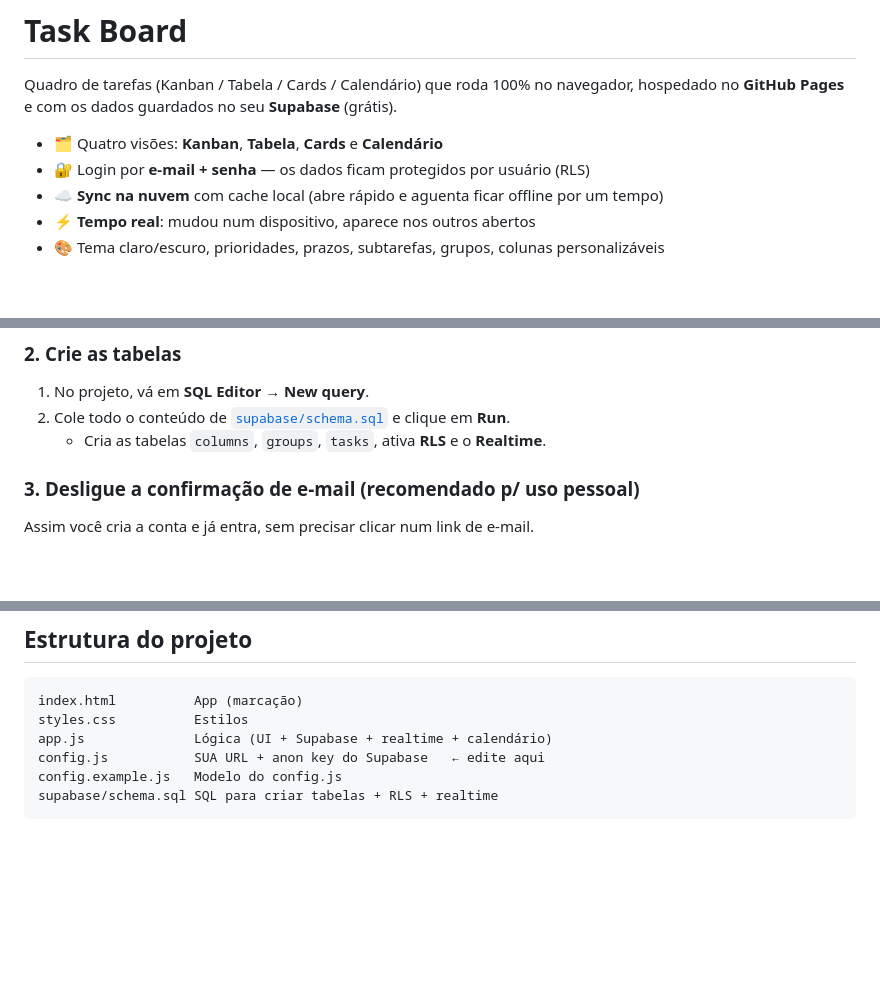
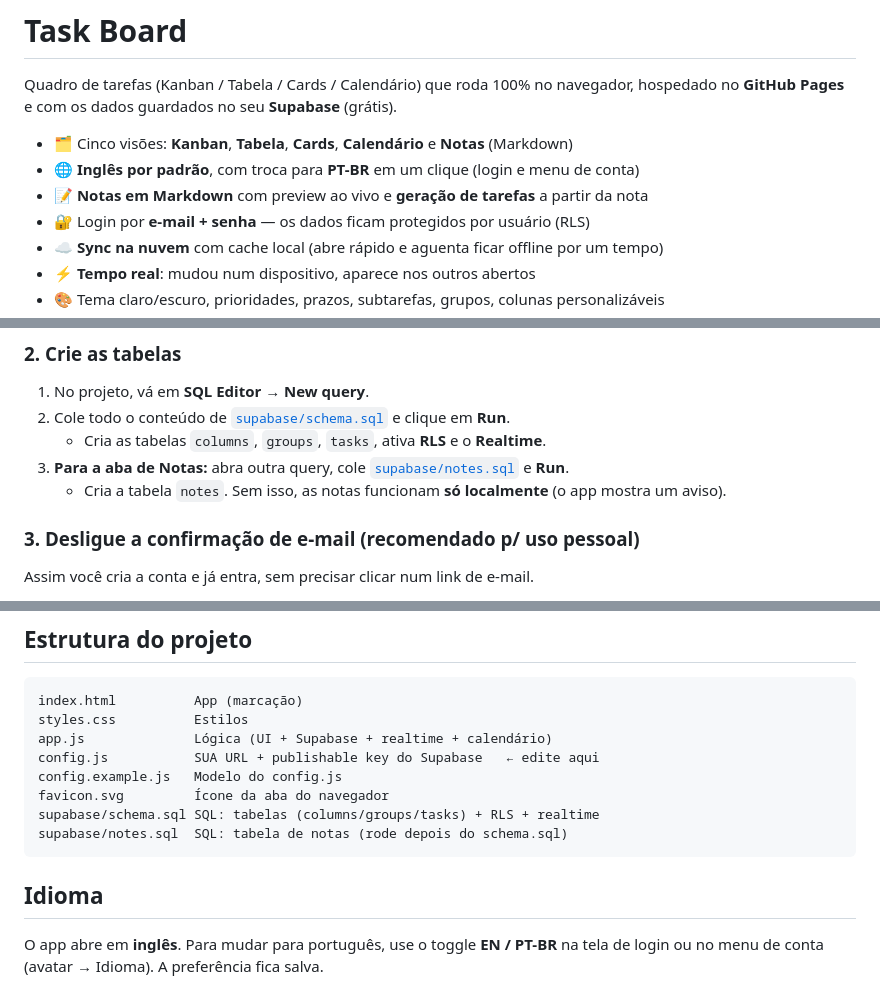
Before and after one commit to joaoquerinonayax/task-board-pessoal, a Markdown page: README.md, 3 parts joined by grey strips. Drawn GitHub-style; blank space fills up the shorter version.

Commit message:
docs: README for Notes setup + language toggle
Co-Authored-By: Claude Opus 4.8 <noreply@anthropic.com>

````diff
--- a/README.md
+++ b/README.md
@@ -3,7 +3,9 @@
 Quadro de tarefas (Kanban / Tabela / Cards / Calendário) que roda 100% no navegador,
 hospedado no **GitHub Pages** e com os dados guardados no seu **Supabase** (grátis).
 
-- 🗂️ Quatro visões: **Kanban**, **Tabela**, **Cards** e **Calendário**
+- 🗂️ Cinco visões: **Kanban**, **Tabela**, **Cards**, **Calendário** e **Notas** (Markdown)
+- 🌐 **Inglês por padrão**, com troca para **PT-BR** em um clique (login e menu de conta)
+- 📝 **Notas em Markdown** com preview ao vivo e **geração de tarefas** a partir da nota
 - 🔐 Login por **e-mail + senha** — os dados ficam protegidos por usuário (RLS)
 - ☁️ **Sync na nuvem** com cache local (abre rápido e aguenta ficar offline por um tempo)
 - ⚡ **Tempo real**: mudou num dispositivo, aparece nos outros abertos
@@ -41,6 +43,8 @@ moram no **seu** banco Supabase, atrás de login.
 1. No projeto, vá em **SQL Editor → New query**.
 2. Cole todo o conteúdo de [`supabase/schema.sql`](supabase/schema.sql) e clique em **Run**.
    - Cria as tabelas `columns`, `groups`, `tasks`, ativa **RLS** e o **Realtime**.
+3. **Para a aba de Notas:** abra outra query, cole [`supabase/notes.sql`](supabase/notes.sql) e **Run**.
+   - Cria a tabela `notes`. Sem isso, as notas funcionam **só localmente** (o app mostra um aviso).
 
 ### 3. Desligue a confirmação de e-mail (recomendado p/ uso pessoal)
 Assim você cria a conta e já entra, sem precisar clicar num link de e-mail.
@@ -161,7 +165,14 @@ No dashboard do Supabase: **Authentication → Users** → você pode enviar res
 index.html          App (marcação)
 styles.css          Estilos
 app.js              Lógica (UI + Supabase + realtime + calendário)
-config.js           SUA URL + anon key do Supabase   ← edite aqui
+config.js           SUA URL + publishable key do Supabase   ← edite aqui
 config.example.js   Modelo do config.js
-supabase/schema.sql SQL para criar tabelas + RLS + realtime
+favicon.svg         Ícone da aba do navegador
+supabase/schema.sql SQL: tabelas (columns/groups/tasks) + RLS + realtime
+supabase/notes.sql  SQL: tabela de notas (rode depois do schema.sql)
 ```
+
+## Idioma
+
+O app abre em **inglês**. Para mudar para português, use o toggle **EN / PT-BR**
+na tela de login ou no menu de conta (avatar → Idioma). A preferência fica salva.
````
